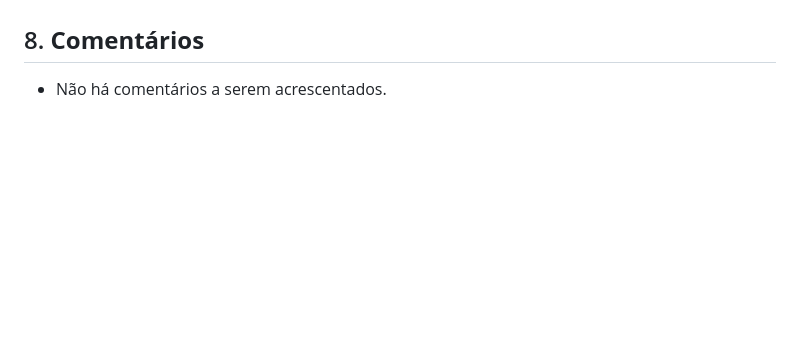
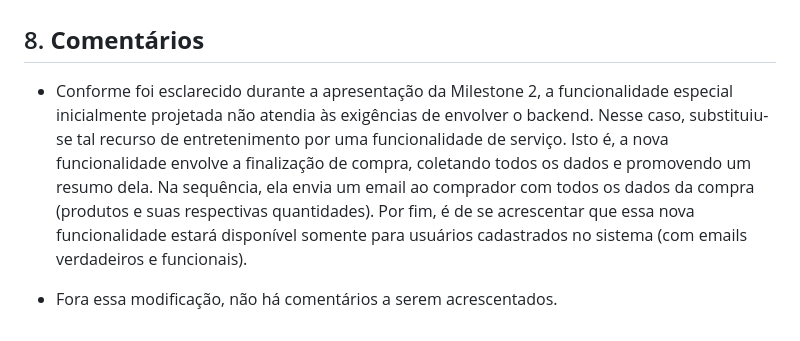
Before and after one commit to ethoshomo/Projeto-HortaUrbana, a Markdown page: README.md, the part around the change. Drawn GitHub-style; blank space fills up the shorter version.

Commit message:
Alteração do README. Funcionalidade especial.

```diff
--- a/README.md
+++ b/README.md
@@ -351,4 +351,6 @@ Boa navegação!
 
 ## 8. **Comentários**
 
-* Não há comentários a serem acrescentados.
+* Conforme foi esclarecido durante a apresentação da Milestone 2, a funcionalidade especial inicialmente projetada não atendia às exigências de envolver o backend. Nesse caso, substituiu-se tal recurso de entretenimento por uma funcionalidade de serviço. Isto é, a nova funcionalidade envolve a finalização de compra, coletando todos os dados e promovendo um resumo dela. Na sequência, ela envia um email ao comprador com todos os dados da compra (produtos e suas respectivas quantidades). Por fim, é de se acrescentar que essa nova funcionalidade estará disponível somente para usuários cadastrados no sistema (com emails verdadeiros e funcionais).
+
+* Fora essa modificação, não há comentários a serem acrescentados.
```
